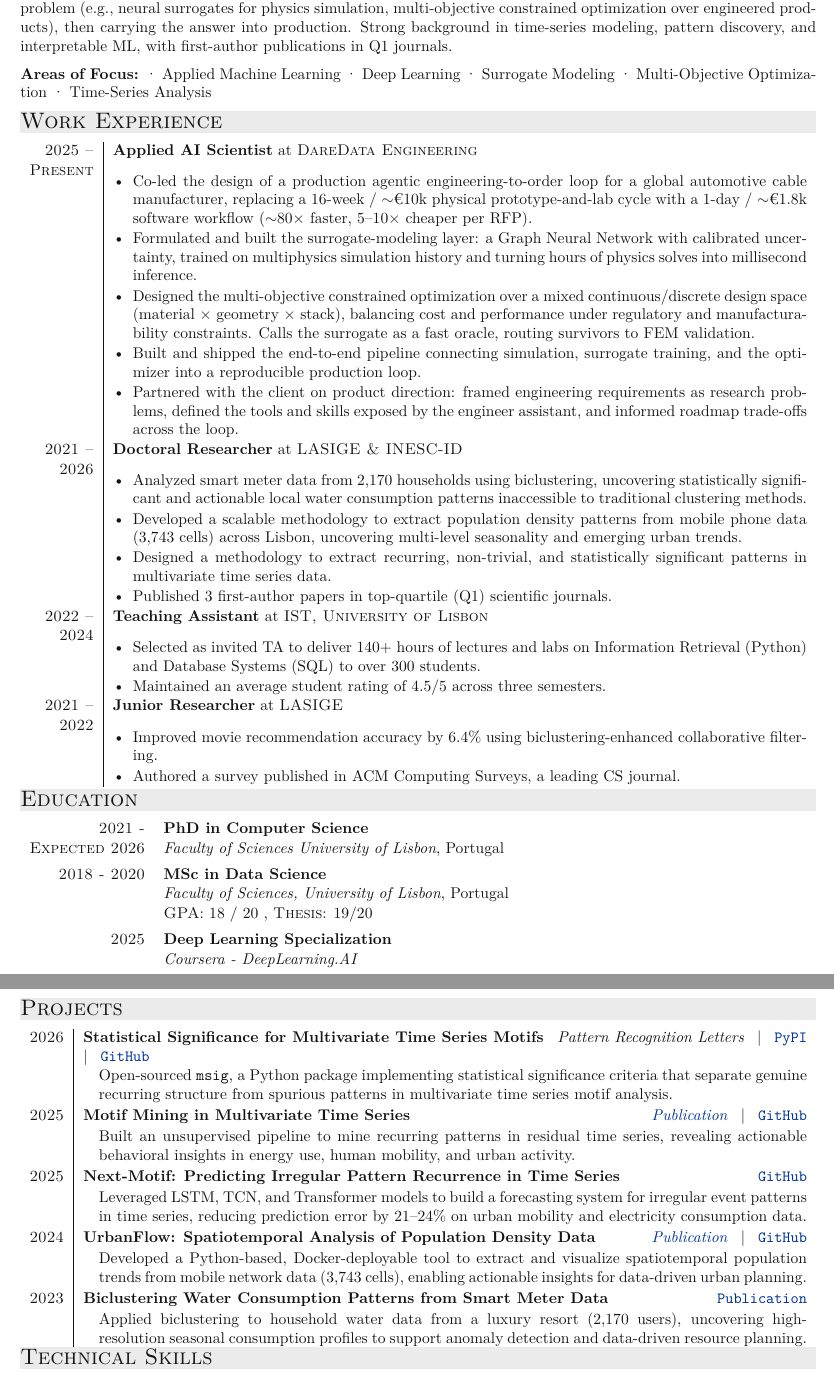
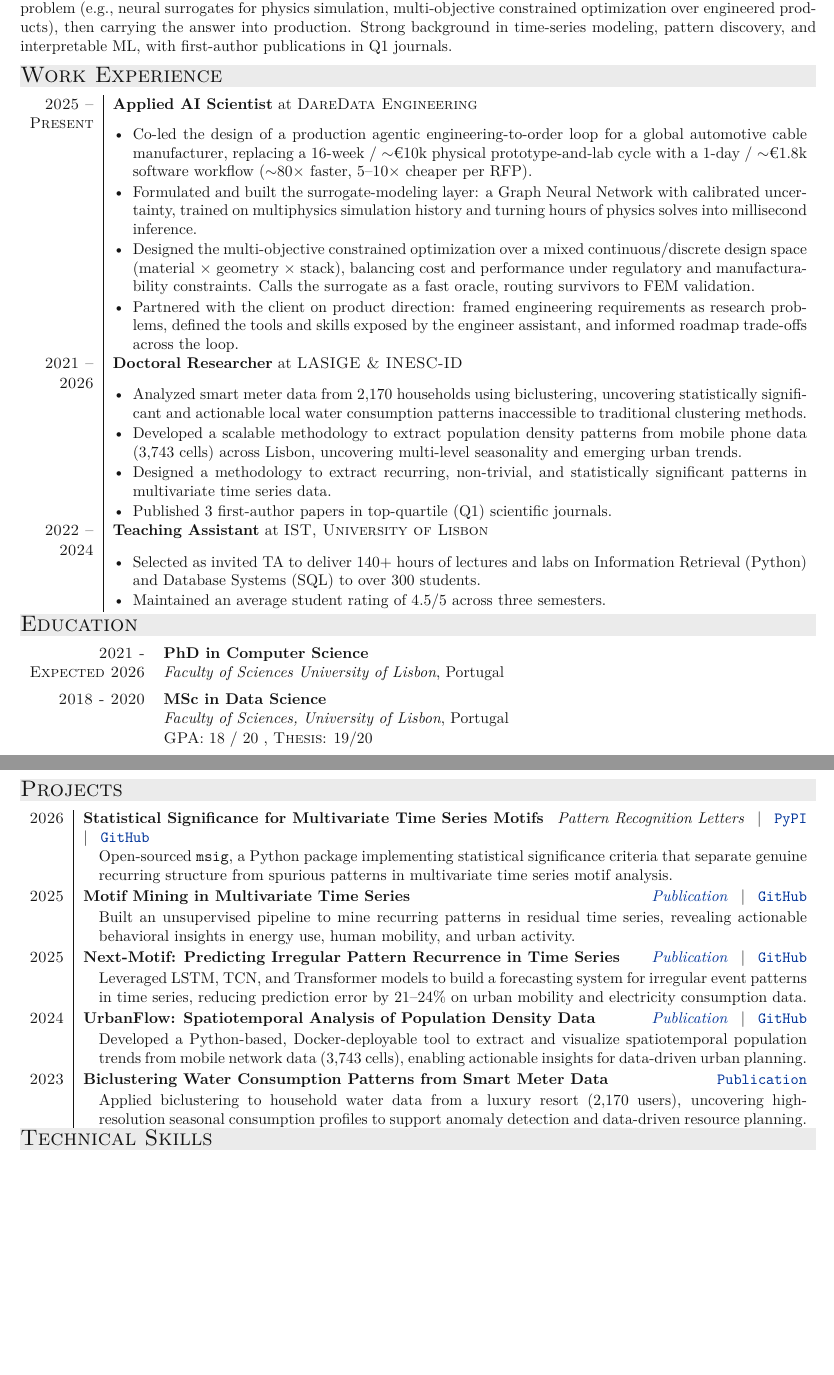
Before and after one commit to MiguelGarcaoSilva/cv, a LaTeX CV (cv.tex): two parts of pages 1 and 2 of 2, joined at a grey line, cut so that both start at the same text, the shorter picture padded with empty space. Compiled offline with XeLaTeX.

Commit message:
Trim CV: drop Junior Researcher, Coursera, Areas of Focus, DareData bullet 4
- Remove Junior Researcher (2021-2022) entry: stepping-stone role
- Remove Coursera Deep Learning Specialization: underweight next to PhD
- Remove Areas of Focus line: redundant with Technical Skills clusters
- Remove DareData bullet 4: thin and redundant with bullet 1
- Add Springer publication link to Next-Motif project

Co-Authored-By: Claude Opus 4.7 (1M context) <noreply@anthropic.com>

```diff
--- a/cv.tex
+++ b/cv.tex
@@ -171,7 +171,6 @@ PhD researcher and applied AI scientist. I work where research and engineering m
 %Data scientist and PhD researcher focused on pattern recognition and machine learning for time series analysis. My work combines technical expertise with a commitment to interpretability and real-world impact, translating complex data into solutions that are not just accurate, but actionable.
 
 
-\textbf{Areas of Focus:}  · Applied Machine Learning · Deep Learning · Surrogate Modeling · Multi-Objective Optimization · Time-Series Analysis
 
 
 
@@ -187,7 +186,6 @@ PhD researcher and applied AI scientist. I work where research and engineering m
   \item Co-led the design of a production agentic engineering-to-order loop for a global automotive cable manufacturer, replacing a 16-week / $\sim$€10k physical prototype-and-lab cycle with a 1-day / $\sim$€1.8k software workflow ($\sim$80$\times$ faster, 5--10$\times$ cheaper per RFP).
   \item Formulated and built the surrogate-modeling layer: a Graph Neural Network with calibrated uncertainty, trained on multiphysics simulation history and turning hours of physics solves into millisecond inference.
   \item Designed the multi-objective constrained optimization over a mixed continuous/discrete design space (material $\times$ geometry $\times$ stack), balancing cost and performance under regulatory and manufacturability constraints. Calls the surrogate as a fast oracle, routing survivors to FEM validation.
-  \item Built and shipped the end-to-end pipeline connecting simulation, surrogate training, and the optimizer into a reproducible production loop.
   \item Partnered with the client on product direction: framed engineering requirements as research problems, defined the tools and skills exposed by the engineer assistant, and informed roadmap trade-offs across the loop.
 \end{itemize} \\
 
@@ -207,13 +205,6 @@ PhD researcher and applied AI scientist. I work where research and engineering m
   \item Maintained an average student rating of 4.5/5 across three semesters.
 \end{itemize} \\
 
-\textsc{2021 --} & \textbf{Junior Researcher} at \textsc{LASIGE} \\
-\textsc{2022} &
-\begin{itemize}[leftmargin=*,  itemsep=1pt]
-  \item Improved movie recommendation accuracy by 6.4\% using biclustering-enhanced collaborative filtering.
-  \item Authored a survey published in ACM Computing Surveys, a leading CS journal.
-\end{itemize} \\
-
 \end{tabularx}
 
 
@@ -229,8 +220,6 @@ PhD researcher and applied AI scientist. I work where research and engineering m
 & \textit{Faculty of Sciences, University of Lisbon}, Portugal \\
 & \normalsize \textsc{GPA}: 18 / 20 , \textsc{Thesis}: 19/20\\[1ex]
 
-\textsc{2025} & \textbf{Deep Learning Specialization} \\
-& \textit{Coursera - DeepLearning.AI} \\
 
 
 %\textsc{2015 - 2018} & \textbf{BSc. in Informatics Engineering} \\
@@ -253,7 +242,7 @@ PhD researcher and applied AI scientist. I work where research and engineering m
 & \quad  \hangindent=1em \hangafter=1  Built an unsupervised pipeline to mine recurring patterns in residual time series, revealing actionable behavioral insights in energy use, human mobility, and urban activity. \\ [3ex]
 
 
-\textsc{2025} & \textbf{Next-Motif: Predicting Irregular Pattern Recurrence in Time Series} \hfill \href{https://github.com/MiguelGarcaoSilva/motifpred}{\texttt{GitHub}} \\ [0.25ex]
+\textsc{2025} & \textbf{Next-Motif: Predicting Irregular Pattern Recurrence in Time Series} \hfill \href{https://link.springer.com/chapter/10.1007/978-3-032-15535-1_2}{\textit{Publication}} \enspace | \enspace \href{https://github.com/MiguelGarcaoSilva/motifpred}{\texttt{GitHub}} \\ [0.25ex]
 & \quad  \hangindent=1em \hangafter=1  Leveraged LSTM, TCN, and Transformer models to build a forecasting system for irregular event patterns in time series, reducing prediction error by 21–24\% on urban mobility and electricity consumption data.\\ [3ex]
 
 
```
